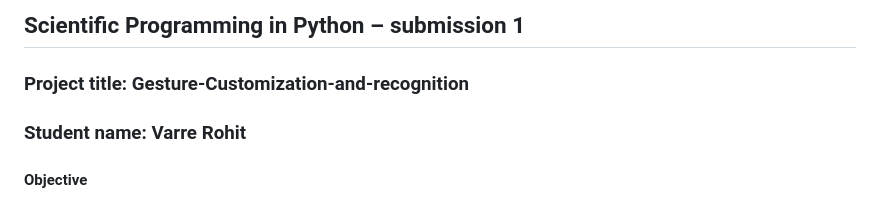
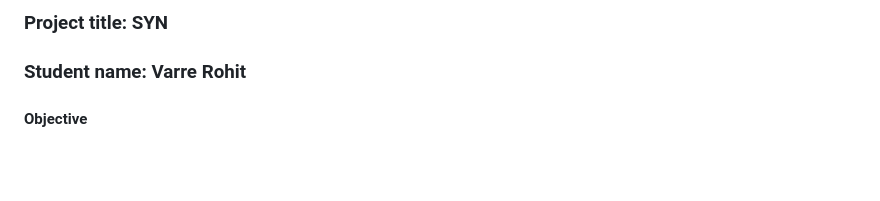
Before and after one commit to RohitVarre/Sign-Customization-and-recognition, a Markdown page: README.md, the part around the change. Rendered like a GitHub page; blank space fills up the shorter version.

```diff
--- a/README.md
+++ b/README.md
@@ -1,6 +1,4 @@
-## Scientific Programming in Python – submission 1
-
-### Project title: Gesture-Customization-and-recognition
+### Project title: SYN
 
 ### Student name: Varre Rohit
 
```
